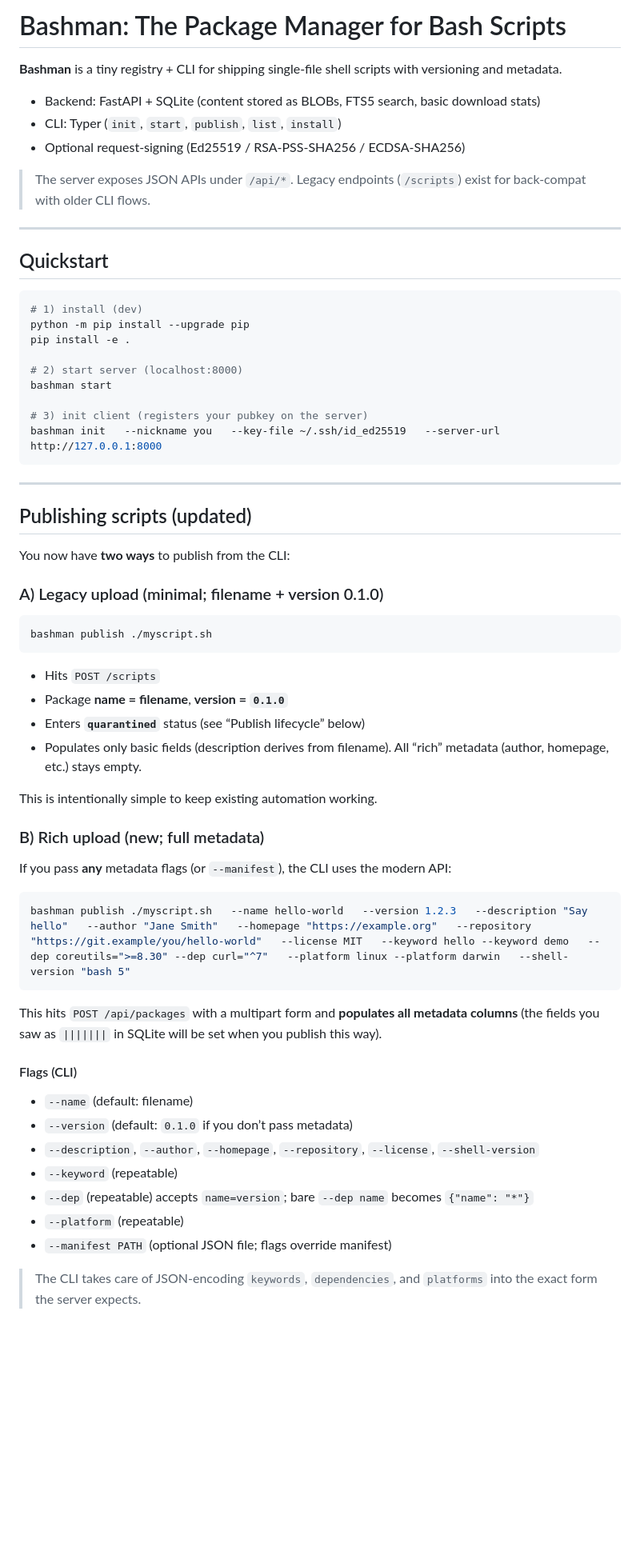
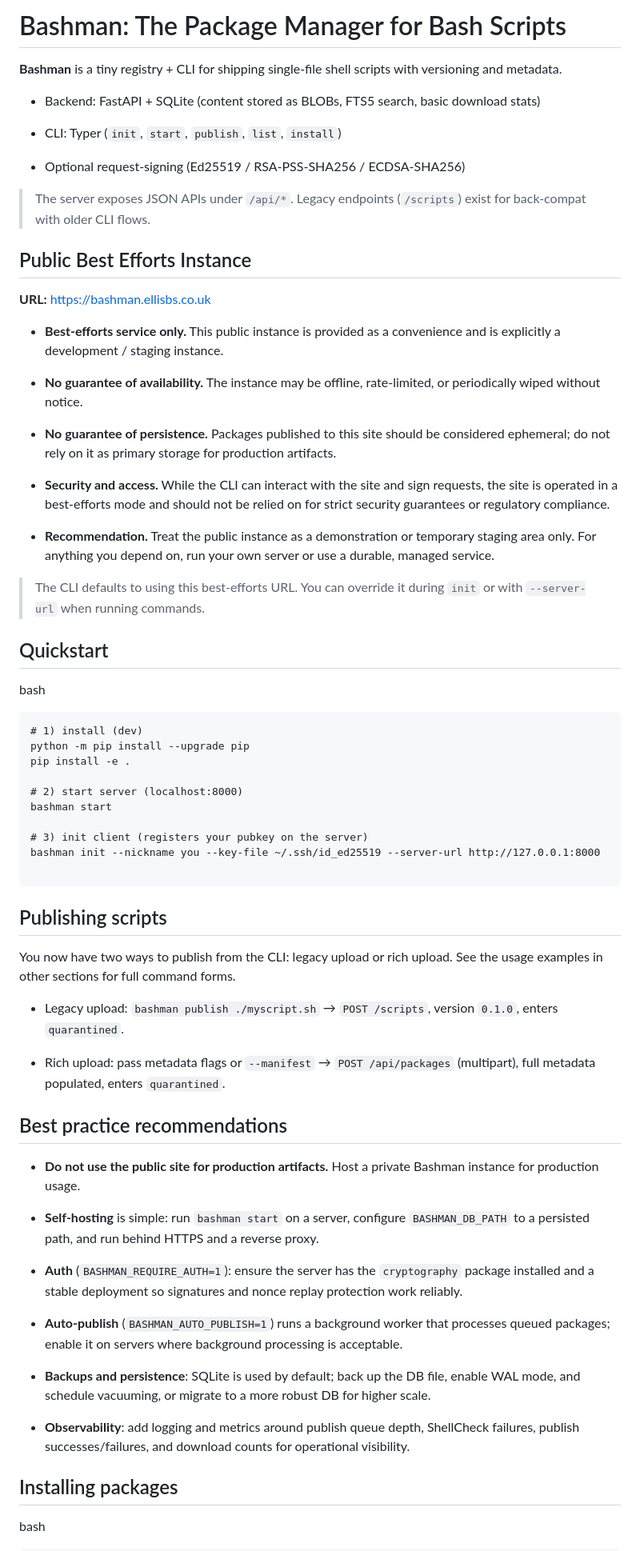
Before and after one commit to magicalbob/bashman, a Markdown page: README.md, the part around the change printed below. Shown: that part at 80% size. GitHub-like rendering; blank space fills up the shorter version.

````diff
--- a/README.md
+++ b/README.md
@@ -1,18 +1,39 @@
-# Bashman: The Package Manager for Bash Scripts
+Bashman: The Package Manager for Bash Scripts
+=============================================
 
 **Bashman** is a tiny registry + CLI for shipping single-file shell scripts with versioning and metadata.
 
-- Backend: FastAPI + SQLite (content stored as BLOBs, FTS5 search, basic download stats)
-- CLI: Typer (`init`, `start`, `publish`, `list`, `install`)
-- Optional request-signing (Ed25519 / RSA-PSS-SHA256 / ECDSA-SHA256)
+-   Backend: FastAPI + SQLite (content stored as BLOBs, FTS5 search, basic download stats)
+
+-   CLI: Typer (`init`, `start`, `publish`, `list`, `install`)
+
+-   Optional request-signing (Ed25519 / RSA-PSS-SHA256 / ECDSA-SHA256)
 
 > The server exposes JSON APIs under `/api/*`. Legacy endpoints (`/scripts`) exist for back-compat with older CLI flows.
 
----
+Public Best Efforts Instance
+----------------------------
 
-## Quickstart
+**URL:** https://bashman.ellisbs.co.uk
 
-```bash
+-   **Best-efforts service only.** This public instance is provided as a convenience and is explicitly a development / staging instance.
+
+-   **No guarantee of availability.** The instance may be offline, rate-limited, or periodically wiped without notice.
+
+-   **No guarantee of persistence.** Packages published to this site should be considered ephemeral; do not rely on it as primary storage for production artifacts.
+
+-   **Security and access.** While the CLI can interact with the site and sign requests, the site is operated in a best-efforts mode and should not be relied on for strict security guarantees or regulatory compliance.
+
+-   **Recommendation.** Treat the public instance as a demonstration or temporary staging area only. For anything you depend on, run your own server or use a durable, managed service.
+
+> The CLI defaults to using this best-efforts URL. You can override it during `init` or with `--server-url` when running commands.
+
+Quickstart
+----------
+
+bash
+
+```
 # 1) install (dev)
 python -m pip install --upgrade pip
 pip install -e .
@@ -21,47 +42,37 @@ pip install -e .
 bashman start
 
 # 3) init client (registers your pubkey on the server)
-bashman init   --nickname you   --key-file ~/.ssh/id_ed25519   --server-url http://127.0.0.1:8000
+bashman init --nickname you --key-file ~/.ssh/id_ed25519 --server-url http://127.0.0.1:8000
+
 ```
 
----
+Publishing scripts
+------------------
 
-## Publishing scripts (updated)
+You now have two ways to publish from the CLI: legacy upload or rich upload. See the usage examples in other sections for full command forms.
 
-You now have **two ways** to publish from the CLI:
+-   Legacy upload: `bashman publish ./myscript.sh` → `POST /scripts`, version `0.1.0`, enters `quarantined`.
 
-### A) Legacy upload (minimal; filename + version 0.1.0)
+-   Rich upload: pass metadata flags or `--manifest` → `POST /api/packages` (multipart), full metadata populated, enters `quarantined`.
 
-```bash
-bashman publish ./myscript.sh
+Best practice recommendations
+-----------------------------
+
+-   **Do not use the public site for production artifacts.** Host a private Bashman instance for production usage.
+
+-   **Self-hosting** is simple: run `bashman start` on a server, configure `BASHMAN_DB_PATH` to a persisted path, and run behind HTTPS and a reverse proxy.
+
+-   **Auth** (`BASHMAN_REQUIRE_AUTH=1`): ensure the server has the `cryptography` package installed and a stable deployment so signatures and nonce replay protection work reliably.
+
+-   **Auto-publish** (`BASHMAN_AUTO_PUBLISH=1`) runs a background worker that processes queued packages; enable it on servers where background processing is acceptable.
+
+-   **Backups and persistence**: SQLite is used by default; back up the DB file, enable WAL mode, and schedule vacuuming, or migrate to a more robust DB for higher scale.
+
+-   **Observability**: add logging and metrics around publish queue depth, ShellCheck failures, publish successes/failures, and download counts for operational visibility.
+
+Installing packages
+-------------------
+
+bash
+
 ```
-
-- Hits `POST /scripts`
-- Package **name = filename**, **version = `0.1.0`**
-- Enters **`quarantined`** status (see “Publish lifecycle” below)
-- Populates only basic fields (description derives from filename). All “rich” metadata (author, homepage, etc.) stays empty.
-
-This is intentionally simple to keep existing automation working.
-
-### B) Rich upload (new; full metadata)
-
-If you pass **any** metadata flags (or `--manifest`), the CLI uses the modern API:
-
-```bash
-bashman publish ./myscript.sh   --name hello-world   --version 1.2.3   --description "Say hello"   --author "Jane Smith"   --homepage "https://example.org"   --repository "https://git.example/you/hello-world"   --license MIT   --keyword hello --keyword demo   --dep coreutils=">=8.30" --dep curl="^7"   --platform linux --platform darwin   --shell-version "bash 5"
-```
-
-This hits `POST /api/packages` with a multipart form and **populates all metadata columns** (the fields you saw as `|||||||` in SQLite will be set when you publish this way).
-
-#### Flags (CLI)
-
-- `--name` (default: filename)
-- `--version` (default: `0.1.0` if you don’t pass metadata)
-- `--description`, `--author`, `--homepage`, `--repository`, `--license`, `--shell-version`
-- `--keyword` (repeatable)
-- `--dep` (repeatable) accepts `name=version`; bare `--dep name` becomes `{"name": "*"}`
-- `--platform` (repeatable)
-- `--manifest PATH` (optional JSON file; flags override manifest)
-
-> The CLI takes care of JSON-encoding `keywords`, `dependencies`, and `platforms` into the exact form the server expects.
-
````
Also changed, not shown: other parts of README.md (+23 -124 lines).
